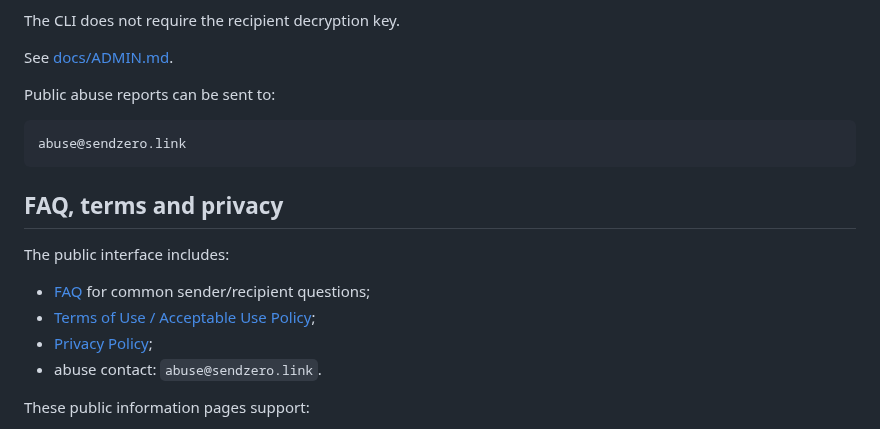
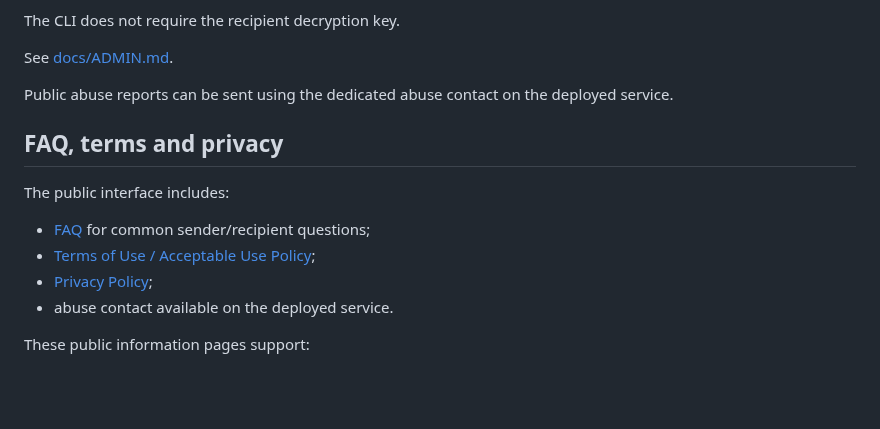
Before and after one commit to tomiiiiiiiiiiiiii/SendZero, a Markdown page: README.md, the part around the change. GitHub-like rendering; blank space fills up the shorter version.

Commit message:
Remove public abuse email from README

````diff
--- a/README.md
+++ b/README.md
@@ -259,11 +259,7 @@ The CLI does not require the recipient decryption key.
 
 See [docs/ADMIN.md](docs/ADMIN.md).
 
-Public abuse reports can be sent to:
-
-```text
-abuse@sendzero.link
-```
+Public abuse reports can be sent using the dedicated abuse contact on the deployed service.
 
 ## FAQ, terms and privacy
 
@@ -272,7 +268,7 @@ The public interface includes:
 - [FAQ](faq.html) for common sender/recipient questions;
 - [Terms of Use / Acceptable Use Policy](terms.html);
 - [Privacy Policy](privacy.html);
-- abuse contact: `abuse@sendzero.link`.
+- abuse contact available on the deployed service.
 
 These public information pages support:
 
````
